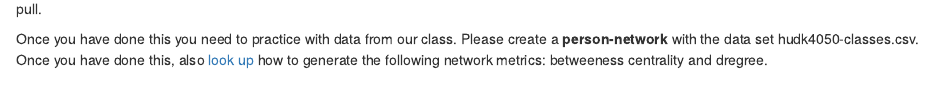
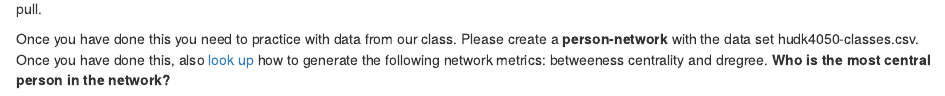
Before and after one commit to zoiiedai/assignment2, an R Markdown document (Assignment 2.Rmd): the page in a window 1100 px wide, from 2940 px down. Rendered offline with R 4.5, knitr and Pandoc, with nearby package versions; some code elsewhere in the file could not run offline.

Commit message:
Update Assignment 2.Rmd

```diff
--- a/Assignment 2.Rmd
+++ b/Assignment 2.Rmd
@@ -107,4 +107,4 @@
 
 Play around with different graphs and then save your final version to the repo. Create a Zotero item for this R program and then commit, push and pull.
 
-Once you have done this you need to practice with data from our class. Please create a **person-network** with the data set hudk4050-classes.csv. Once you have done this, also [look up](http://igraph.org/r/) how to generate the following network metrics: betweeness centrality and dregree.
+Once you have done this you need to practice with data from our class. Please create a **person-network** with the data set hudk4050-classes.csv. Once you have done this, also [look up](http://igraph.org/r/) how to generate the following network metrics: betweeness centrality and dregree. **Who is the most central person in the network?**
```
